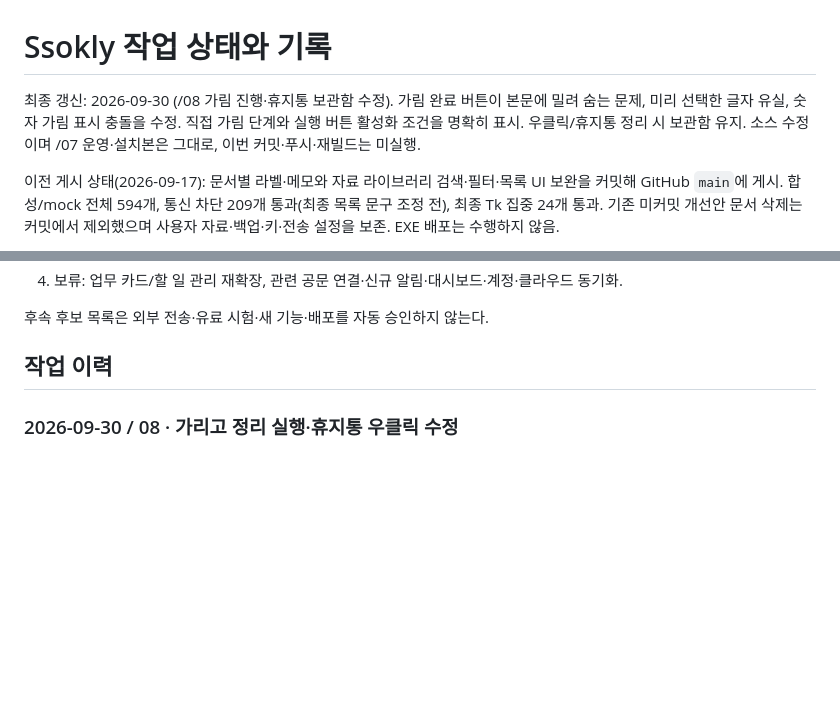
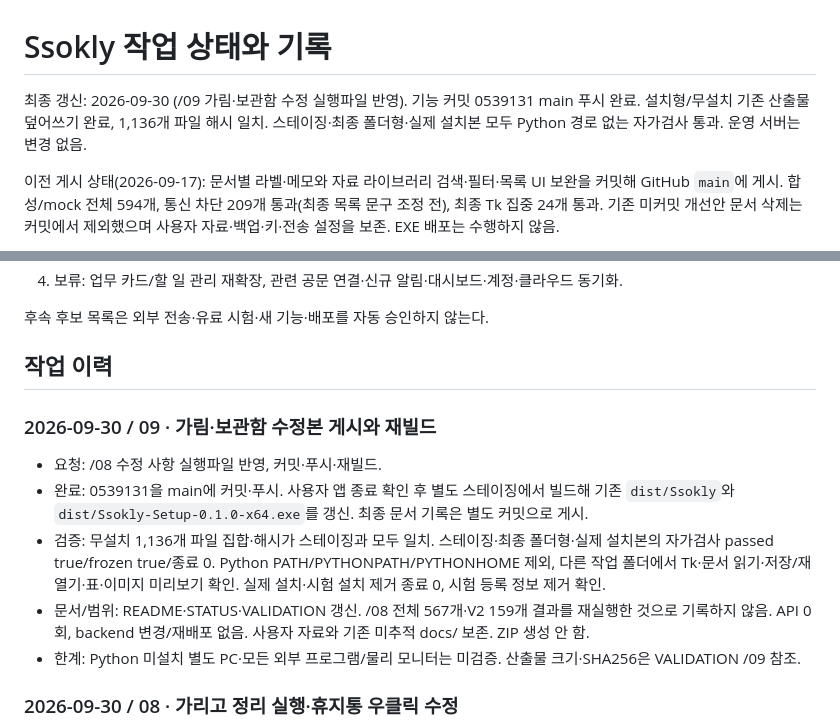
Before and after one commit to hjpapa/Ssokly, a Markdown page: STATUS.md, 2 parts joined by grey strips. GitHub-like rendering; blank space fills up the shorter version.

```diff
--- a/STATUS.md
+++ b/STATUS.md
@@ -1,6 +1,6 @@
 # Ssokly 작업 상태와 기록
 
-최종 갱신: 2026-09-30 (/08 가림 진행·휴지통 보관함 수정). 가림 완료 버튼이 본문에 밀려 숨는 문제, 미리 선택한 글자 유실, 숫자 가림 표시 충돌을 수정. 직접 가림 단계와 실행 버튼 활성화 조건을 명확히 표시. 우클릭/휴지통 정리 시 보관함 유지. 소스 수정이며 /07 운영·설치본은 그대로, 이번 커밋·푸시·재빌드는 미실행.
+최종 갱신: 2026-09-30 (/09 가림·보관함 수정 실행파일 반영). 기능 커밋 0539131 main 푸시 완료. 설치형/무설치 기존 산출물 덮어쓰기 완료, 1,136개 파일 해시 일치. 스테이징·최종 폴더형·실제 설치본 모두 Python 경로 없는 자가검사 통과. 운영 서버는 변경 없음.
 
 이전 게시 상태(2026-09-17): 문서별 라벨·메모와 자료 라이브러리 검색·필터·목록 UI 보완을 커밋해 GitHub `main`에 게시. 합성/mock 전체 594개, 통신 차단 209개 통과(최종 목록 문구 조정 전), 최종 Tk 집중 24개 통과. 기존 미커밋 개선안 문서 삭제는 커밋에서 제외했으며 사용자 자료·백업·키·전송 설정을 보존. EXE 배포는 수행하지 않음.
 
@@ -72,6 +72,15 @@
 후속 후보 목록은 외부 전송·유료 시험·새 기능·배포를 자동 승인하지 않는다.
 
 ## 작업 이력
+
+### 2026-09-30 / 09 · 가림·보관함 수정본 게시와 재빌드
+
+- 요청: /08 수정 사항 실행파일 반영, 커밋·푸시·재빌드.
+- 완료: 0539131을 main에 커밋·푸시. 사용자 앱 종료 확인 후 별도 스테이징에서 빌드해 기존 `dist/Ssokly`와 `dist/Ssokly-Setup-0.1.0-x64.exe`를 갱신. 최종 문서 기록은 별도 커밋으로 게시.
+- 검증: 무설치 1,136개 파일 집합·해시가 스테이징과 모두 일치. 스테이징·최종 폴더형·실제 설치본의 자가검사 passed true/frozen true/종료 0. Python PATH/PYTHONPATH/PYTHONHOME 제외, 다른 작업 폴더에서 Tk·문서 읽기·저장/재열기·표·이미지 미리보기 확인. 실제 설치·시험 설치 제거 종료 0, 시험 등록 정보 제거 확인.
+- 문서/범위: README·STATUS·VALIDATION 갱신. /08 전체 567개·V2 159개 결과를 재실행한 것으로 기록하지 않음. API 0회, backend 변경/재배포 없음. 사용자 자료와 기존 미추적 docs/ 보존. ZIP 생성 안 함.
+- 한계: Python 미설치 별도 PC·모든 외부 프로그램/물리 모니터는 미검증. 산출물 크기·SHA256은 VALIDATION /09 참조.
+
 
 ### 2026-09-30 / 08 · 가리고 정리 실행·휴지통 우클릭 수정
 
```
Also changed, not shown: README.md (+1 -1 lines), VALIDATION.md (+13 -0 lines).
